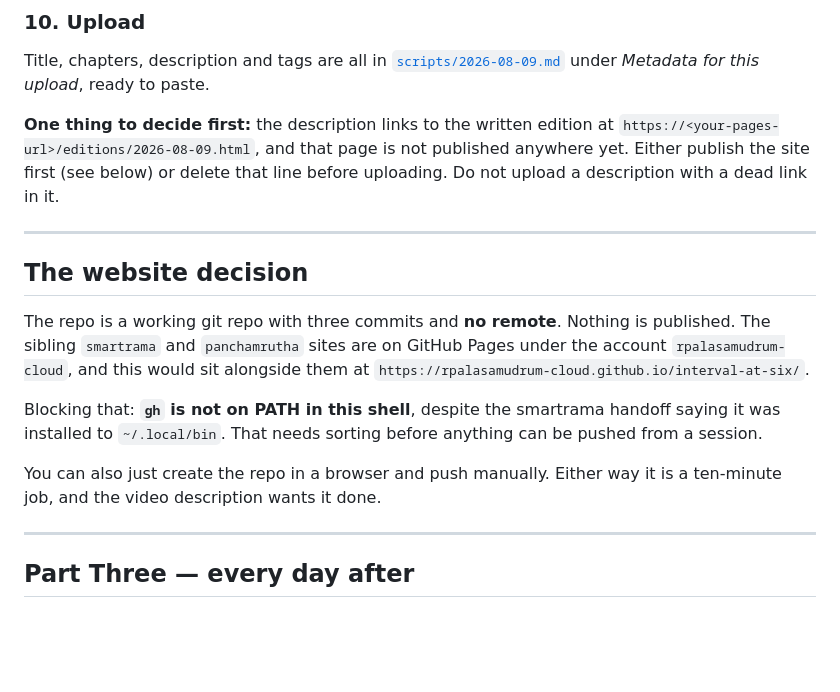
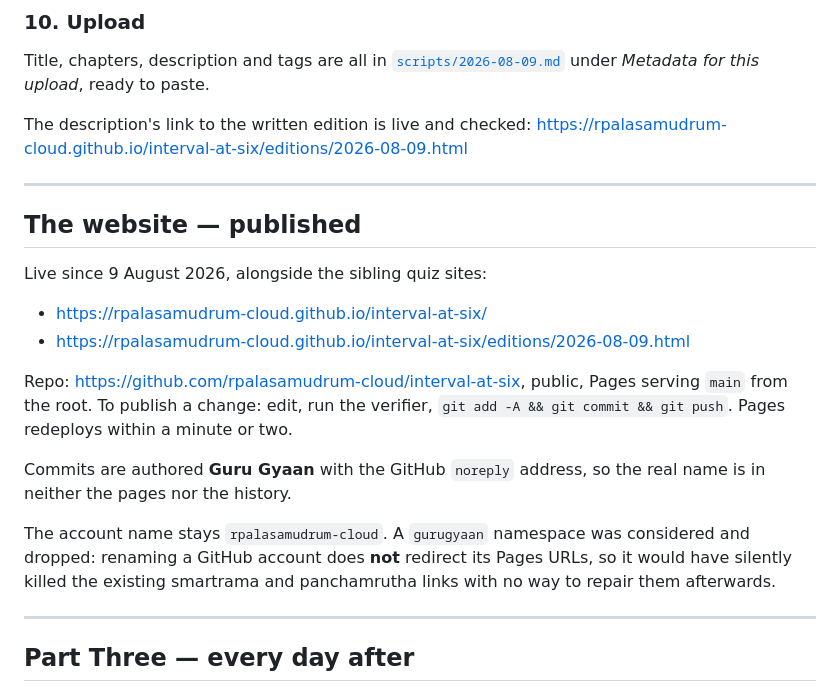
Before and after one commit to rpalasamudrum-cloud/interval-at-six, a Markdown page: START-HERE.md, the part around the change. Drawn GitHub-style; blank space fills up the shorter version.

Commit message:
Point the description at the live edition, and record why the account name stays as it is
The site is published. The video description's placeholder is now the
real URL and has been checked for a 200.

A gurugyaan namespace was considered and dropped, and the reason is
written down so it does not get revisited: renaming a GitHub account
does not redirect its Pages URLs. It would have killed the existing
smartrama and panchamrutha links with no way to repair them, because
the old username becomes claimable the moment it is released.

Co-Authored-By: Claude Opus 5 <noreply@anthropic.com>

```diff
--- a/START-HERE.md
+++ b/START-HERE.md
@@ -194,26 +194,29 @@ Title, chapters, description and tags are all in
 [`scripts/2026-08-09.md`](scripts/2026-08-09.md) under *Metadata for this
 upload*, ready to paste.
 
-**One thing to decide first:** the description links to the written edition at
-`https://<your-pages-url>/editions/2026-08-09.html`, and that page is not
-published anywhere yet. Either publish the site first (see below) or delete that
-line before uploading. Do not upload a description with a dead link in it.
+The description's link to the written edition is live and checked:
+<https://rpalasamudrum-cloud.github.io/interval-at-six/editions/2026-08-09.html>
 
 ---
 
-## The website decision
+## The website — published
 
-The repo is a working git repo with three commits and **no remote**. Nothing is
-published. The sibling `smartrama` and `panchamrutha` sites are on GitHub Pages
-under the account `rpalasamudrum-cloud`, and this would sit alongside them at
-`https://rpalasamudrum-cloud.github.io/interval-at-six/`.
+Live since 9 August 2026, alongside the sibling quiz sites:
 
-Blocking that: **`gh` is not on PATH in this shell**, despite the smartrama
-handoff saying it was installed to `~/.local/bin`. That needs sorting before
-anything can be pushed from a session.
+- <https://rpalasamudrum-cloud.github.io/interval-at-six/>
+- <https://rpalasamudrum-cloud.github.io/interval-at-six/editions/2026-08-09.html>
 
-You can also just create the repo in a browser and push manually. Either way it
-is a ten-minute job, and the video description wants it done.
+Repo: <https://github.com/rpalasamudrum-cloud/interval-at-six>, public, Pages
+serving `main` from the root. To publish a change: edit, run the verifier,
+`git add -A && git commit && git push`. Pages redeploys within a minute or two.
+
+Commits are authored **Guru Gyaan** with the GitHub `noreply` address, so the
+real name is in neither the pages nor the history.
+
+The account name stays `rpalasamudrum-cloud`. A `gurugyaan` namespace was
+considered and dropped: renaming a GitHub account does **not** redirect its
+Pages URLs, so it would have silently killed the existing smartrama and
+panchamrutha links with no way to repair them afterwards.
 
 ---
 
```
Also changed, not shown: scripts/2026-08-09.md (+1 -1 lines).
